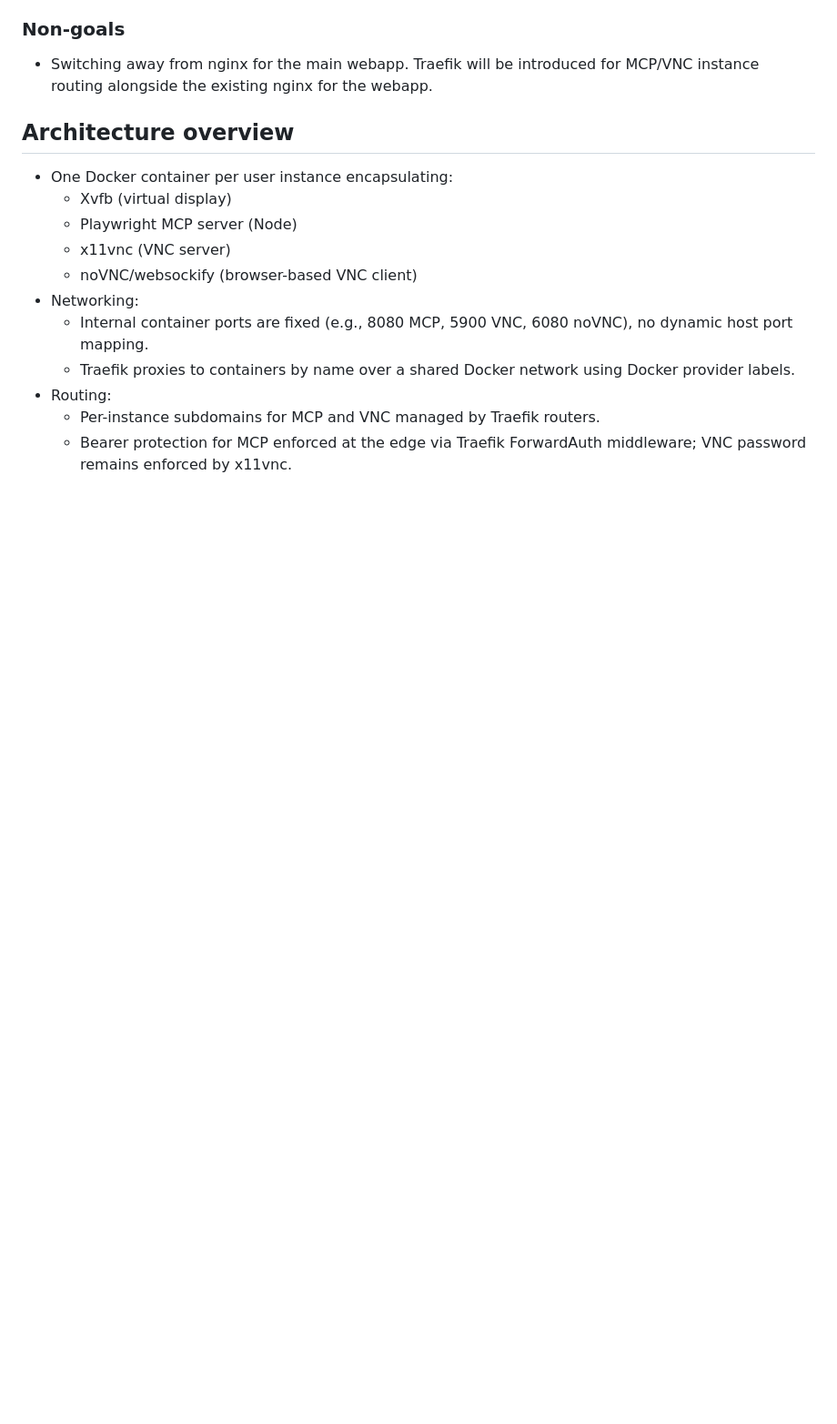
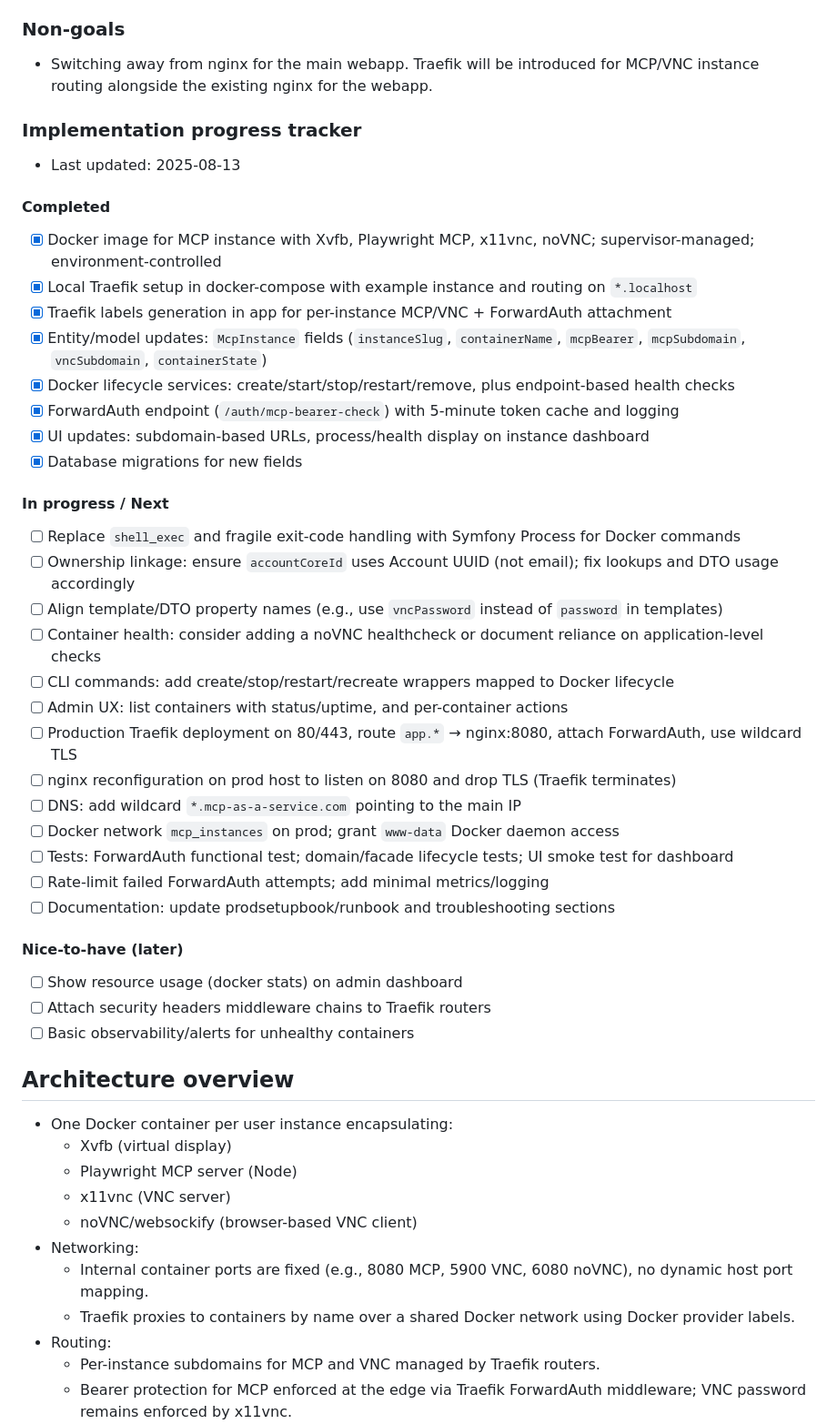
Before and after one commit to dx-tooling/maas-webapp, a Markdown page: docs/change-requests/docker-based-rewrite.md, the part around the change. Shown at 91% size. Drawn GitHub-style; blank space fills up the shorter version.

Commit message:
Docker Rewrite
- Work in progress

```diff
--- a/docs/change-requests/docker-based-rewrite.md
+++ b/docs/change-requests/docker-based-rewrite.md
@@ -14,6 +14,40 @@ This change request proposes replacing the current OS-process- and port-based or
 ### Non-goals
 
 - Switching away from nginx for the main webapp. Traefik will be introduced for MCP/VNC instance routing alongside the existing nginx for the webapp.
+
+### Implementation progress tracker
+
+- Last updated: 2025-08-13
+
+#### Completed
+- [x] Docker image for MCP instance with Xvfb, Playwright MCP, x11vnc, noVNC; supervisor-managed; environment-controlled
+- [x] Local Traefik setup in docker-compose with example instance and routing on `*.localhost`
+- [x] Traefik labels generation in app for per-instance MCP/VNC + ForwardAuth attachment
+- [x] Entity/model updates: `McpInstance` fields (`instanceSlug`, `containerName`, `mcpBearer`, `mcpSubdomain`, `vncSubdomain`, `containerState`)
+- [x] Docker lifecycle services: create/start/stop/restart/remove, plus endpoint-based health checks
+- [x] ForwardAuth endpoint (`/auth/mcp-bearer-check`) with 5‑minute token cache and logging
+- [x] UI updates: subdomain-based URLs, process/health display on instance dashboard
+- [x] Database migrations for new fields
+
+#### In progress / Next
+- [ ] Replace `shell_exec` and fragile exit-code handling with Symfony Process for Docker commands
+- [ ] Ownership linkage: ensure `accountCoreId` uses Account UUID (not email); fix lookups and DTO usage accordingly
+- [ ] Align template/DTO property names (e.g., use `vncPassword` instead of `password` in templates)
+- [ ] Container health: consider adding a noVNC healthcheck or document reliance on application-level checks
+- [ ] CLI commands: add create/stop/restart/recreate wrappers mapped to Docker lifecycle
+- [ ] Admin UX: list containers with status/uptime, and per-container actions
+- [ ] Production Traefik deployment on 80/443, route `app.*` → nginx:8080, attach ForwardAuth, use wildcard TLS
+- [ ] nginx reconfiguration on prod host to listen on 8080 and drop TLS (Traefik terminates)
+- [ ] DNS: add wildcard `*.mcp-as-a-service.com` pointing to the main IP
+- [ ] Docker network `mcp_instances` on prod; grant `www-data` Docker daemon access
+- [ ] Tests: ForwardAuth functional test; domain/facade lifecycle tests; UI smoke test for dashboard
+- [ ] Rate-limit failed ForwardAuth attempts; add minimal metrics/logging
+- [ ] Documentation: update prodsetupbook/runbook and troubleshooting sections
+
+#### Nice-to-have (later)
+- [ ] Show resource usage (docker stats) on admin dashboard
+- [ ] Attach security headers middleware chains to Traefik routers
+- [ ] Basic observability/alerts for unhealthy containers
 
 ## Architecture overview
 
```
